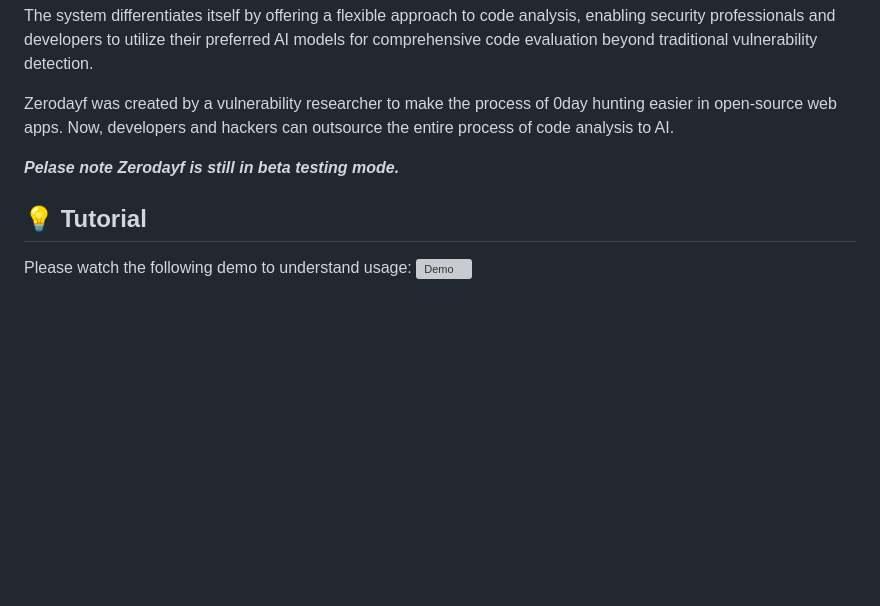
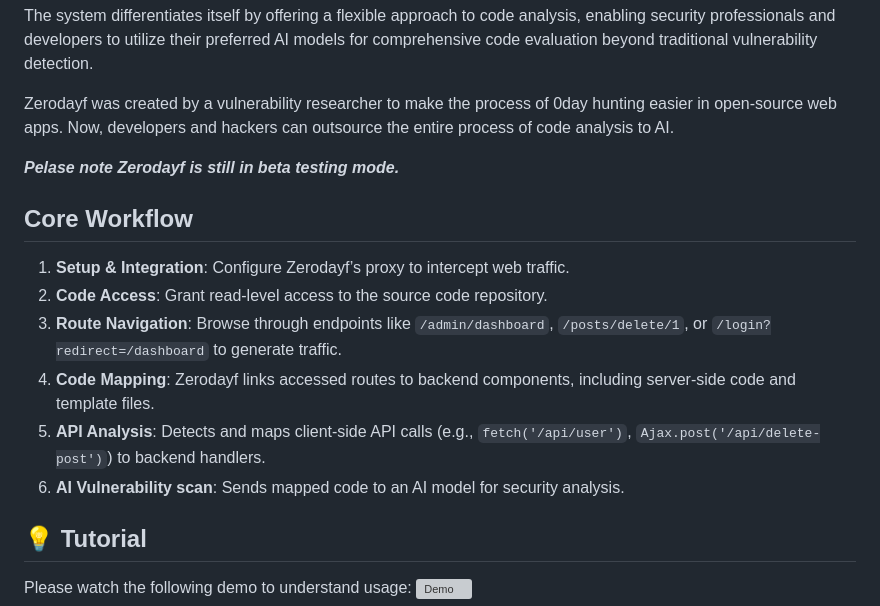
Before and after one commit to 0xHamy/zerodayf, a Markdown page: README.md, the part around the change. Drawn GitHub-style; blank space fills up the shorter version; grey boxes are pictures that could not be loaded.

Commit message:
added core workflow to readme.md

```diff
--- a/README.md
+++ b/README.md
@@ -13,6 +13,15 @@ The system differentiates itself by offering a flexible approach to code analysi
 Zerodayf was created by a vulnerability researcher to make the process of 0day hunting easier in open-source web apps. Now, developers and hackers can outsource the entire process of code analysis to AI.
 
 _**Pelase note Zerodayf is still in beta testing mode.**_
+
+
+## Core Workflow
+1. **Setup & Integration**: Configure Zerodayf’s proxy to intercept web traffic.
+2. **Code Access**: Grant read-level access to the source code repository.
+3. **Route Navigation**: Browse through endpoints like `/admin/dashboard`, `/posts/delete/1`, or `/login?redirect=/dashboard` to generate traffic.
+4. **Code Mapping**: Zerodayf links accessed routes to backend components, including server-side code and template files.
+5. **API Analysis**: Detects and maps client-side API calls (e.g., `fetch('/api/user')`, `Ajax.post('/api/delete-post')`) to backend handlers.
+6. **AI Vulnerability scan**: Sends mapped code to an AI model for security analysis.
 
 
 ## 💡 Tutorial
```
